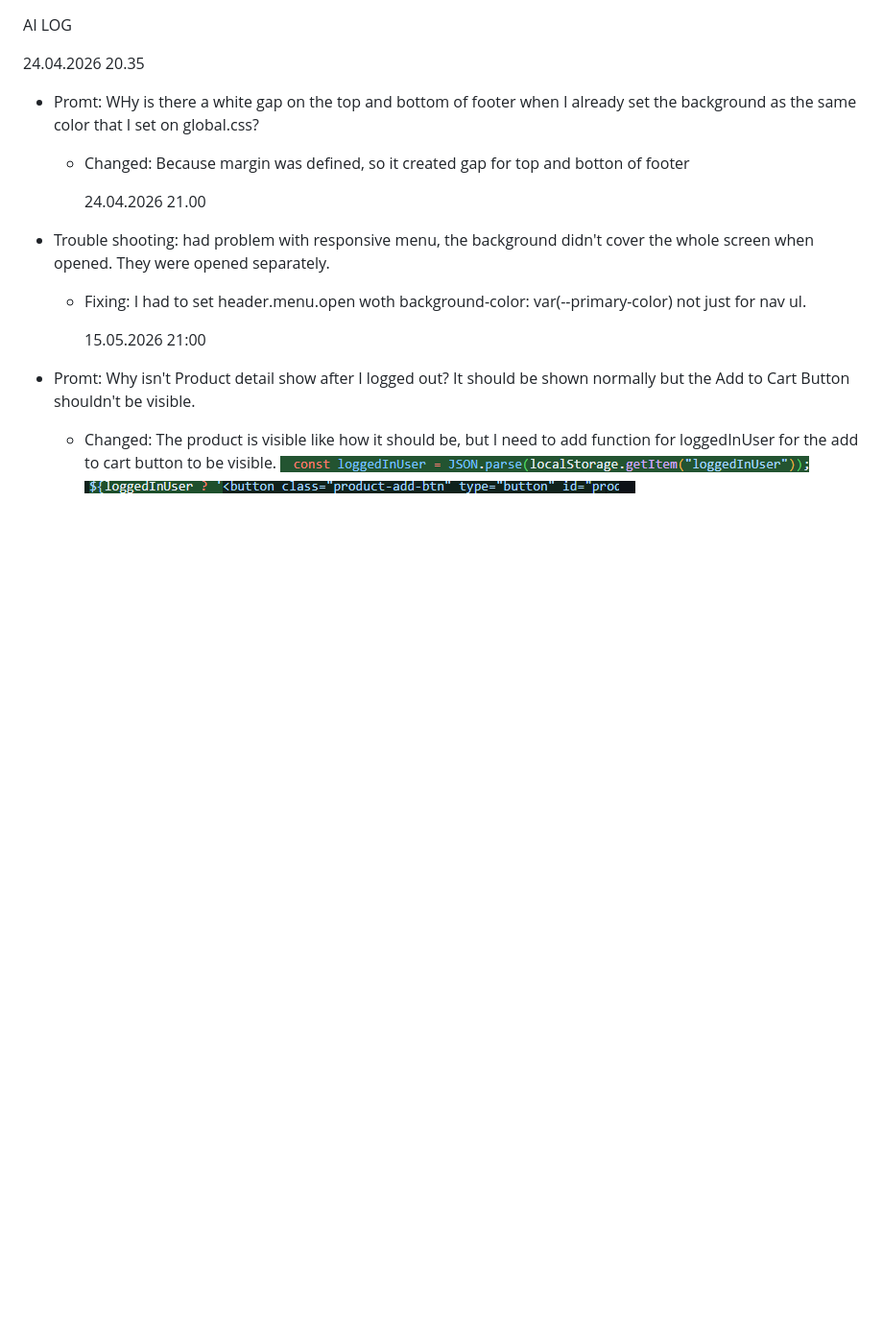
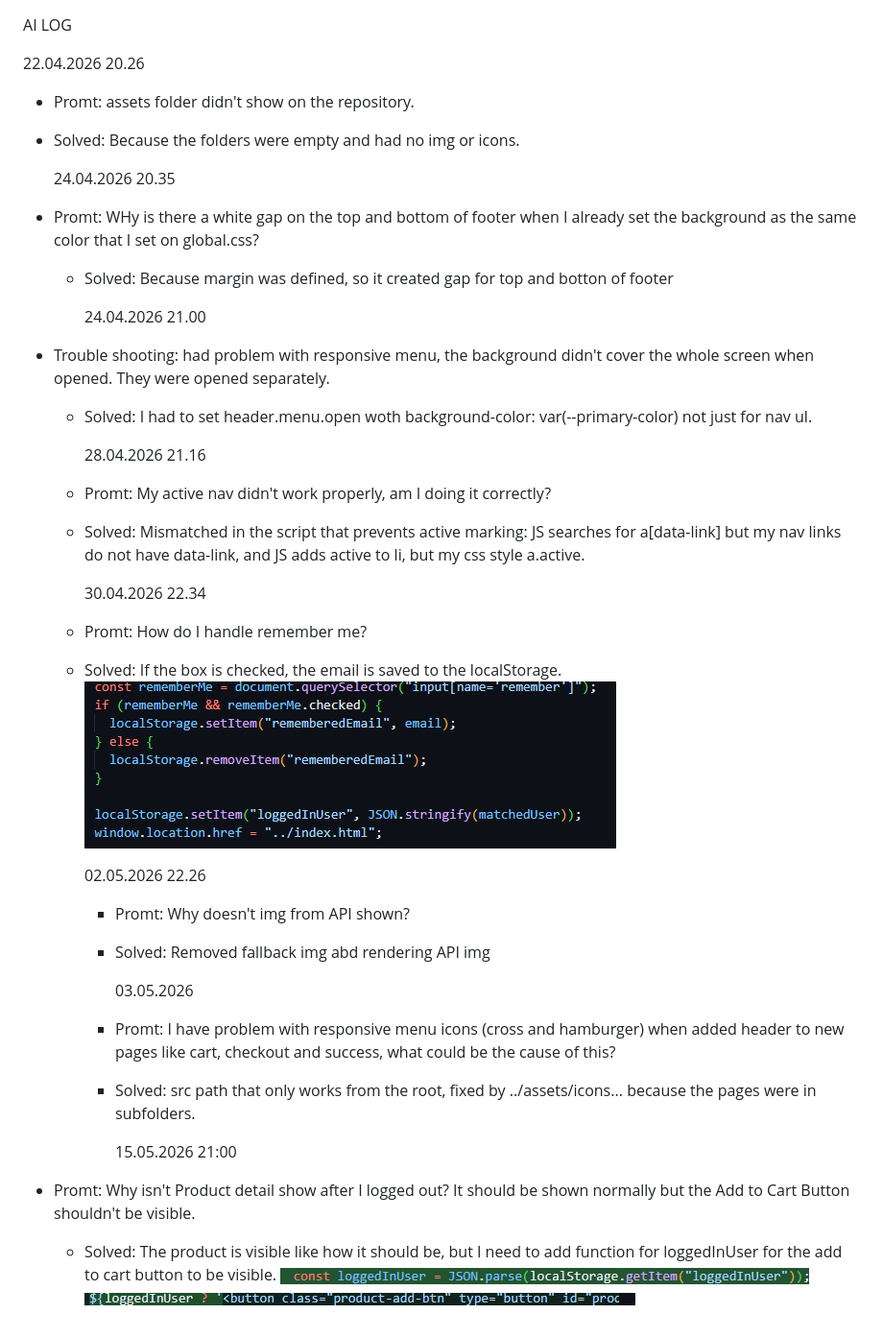
Before and after one commit to lee-wong13/project-exam-online-shop, a Markdown page: AI_LOG.md, the part around the change. Shown at 96% size. GitHub-like rendering; pictures changed too: assets/img/handle-remember-me.png (added); blank space fills up the shorter version.

Commit message:
update ai_log

```diff
--- a/AI_LOG.md
+++ b/AI_LOG.md
@@ -1,18 +1,43 @@
 AI LOG
 
-24.04.2026 20.35
+22.04.2026 20.26
+
+- Promt: assets folder didn't show on the repository.
+- Solved: Because the folders were empty and had no img or icons.
+
+  24.04.2026 20.35
 
 - Promt: WHy is there a white gap on the top and bottom of footer when I already set the background as the same color that I set on global.css?
-  - Changed: Because margin was defined, so it created gap for top and botton of footer
+  - Solved: Because margin was defined, so it created gap for top and botton of footer
 
     24.04.2026 21.00
 
 - Trouble shooting: had problem with responsive menu, the background didn't cover the whole screen when opened. They were opened separately.
-  - Fixing: I had to set header.menu.open woth background-color: var(--primary-color) not just for nav ul.
+  - Solved: I had to set header.menu.open woth background-color: var(--primary-color) not just for nav ul.
 
-    15.05.2026 21:00
+    28.04.2026 21.16
+
+  - Promt: My active nav didn't work properly, am I doing it correctly?
+  - Solved: Mismatched in the script that prevents active marking: JS searches for a[data-link] but my nav links do not have data-link, and JS adds active to li, but my css style a.active.
+
+    30.04.2026 22.34
+
+  - Promt: How do I handle remember me?
+  - Solved: If the box is checked, the email is saved to the localStorage.
+    ![Remember me handling](assets/img/handle-remember-me.png)
+
+    02.05.2026 22.26
+    - Promt: Why doesn't img from API shown?
+    - Solved: Removed fallback img abd rendering API img
+
+      03.05.2026
+
+    - Promt: I have problem with responsive menu icons (cross and hamburger) when added header to new pages like cart, checkout and success, what could be the cause of this?
+    - Solved: src path that only works from the root, fixed by ../assets/icons... because the pages were in subfolders.
+
+      15.05.2026 21:00
 
 - Promt: Why isn't Product detail show after I logged out? It should be shown normally but the Add to Cart Button shouldn't be visible.
-  - Changed: The product is visible like how it should be, but I need to add function for loggedInUser for the add to cart button to be visible.
+  - Solved: The product is visible like how it should be, but I need to add function for loggedInUser for the add to cart button to be visible.
     ![loggedInUser](assets/img/stored-logged-in-user.png)
     ![loggedInUser](assets/img/stored-logged-in-user-2.png)
```
